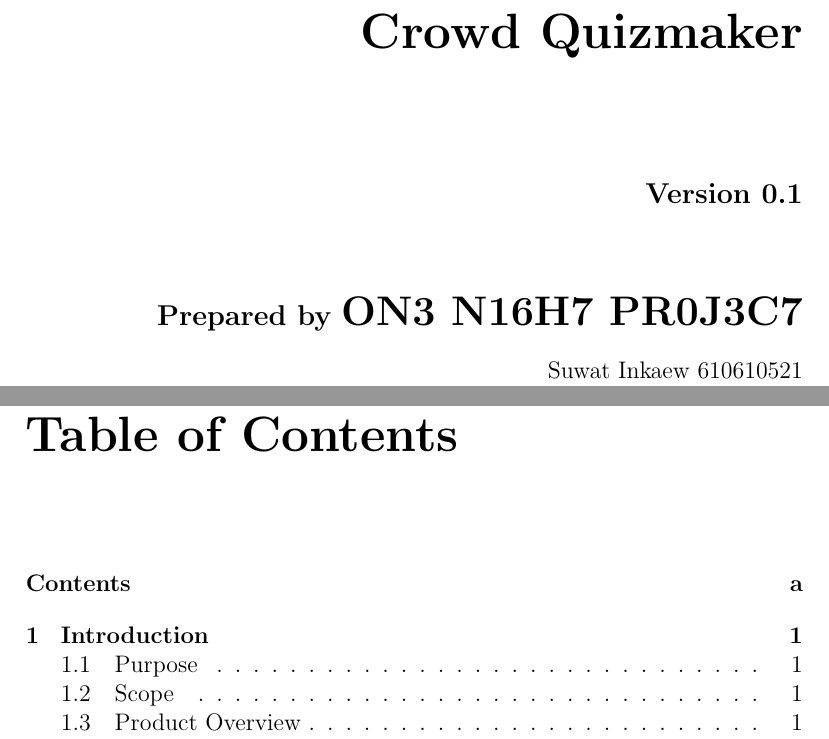
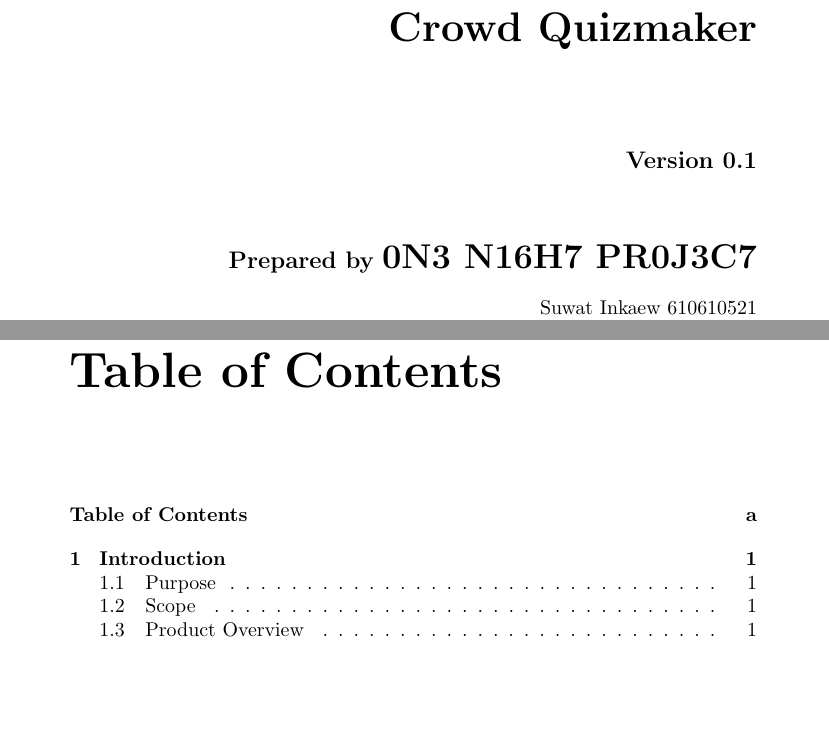
Before and after one commit to ChayanonPitak/crowd-quizmaker, a LaTeX document (documents/A2/A2.tex): two parts of pages 1 and 3 of 9, joined at a grey line, cut so that both start at the same text, the shorter picture padded with empty space. Compiled offline with pdfLaTeX.

Commit message:
Typo fix / Decrease font size

```diff
--- a/documents/A2/A2.tex
+++ b/documents/A2/A2.tex
@@ -1,4 +1,4 @@
-\documentclass[a4paper, 12pt]{report}
+\documentclass[a4paper, 10pt]{report}
 \usepackage{hyperref}
 \usepackage{blindtext}
 \usepackage{titlesec}
@@ -27,7 +27,7 @@
             \large\textbf{for} \\
             \huge\textbf{Crowd Quizmaker} \\[2\baselineskip]
             \large\textbf{Version 0.1} \\[2\baselineskip]
-            \large\textbf{Prepared by} \LARGE\textbf{ON3 N16H7 PR0J3C7} \\[0.5\baselineskip]
+            \large\textbf{Prepared by} \LARGE\textbf{0N3 N16H7 PR0J3C7} \\[0.5\baselineskip]
             \normalsize{
                 Suwat Inkaew 610610521 \\
                 Kritsanaphong Tepweerakul 630610714 \\
@@ -56,7 +56,7 @@
 
     % Table of Contents
     \phantomsection
-    \addcontentsline{toc}{chapter}{Contents}
+    \addcontentsline{toc}{chapter}{Table of Contents}
     \renewcommand*\contentsname{Table of Contents}
     \tableofcontents
     \pagebreak
```
Also changed, not shown: documents/A2/A2.pdf.
